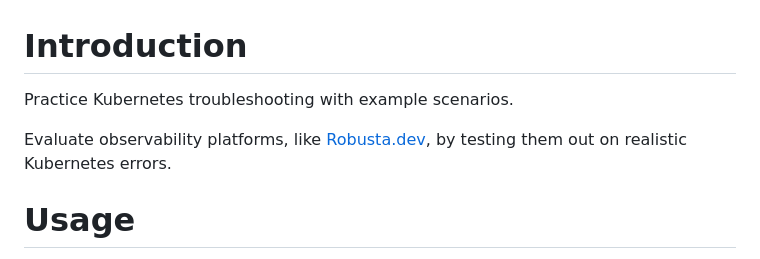
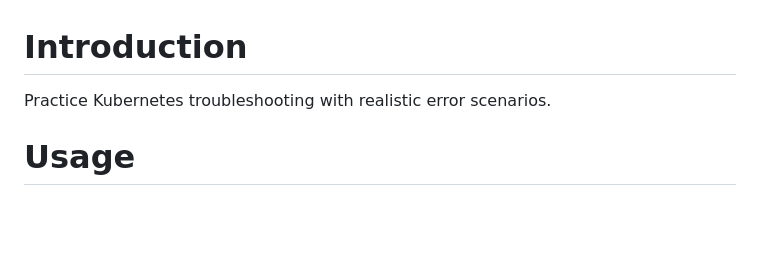
Before and after one commit to robusta-dev/kubernetes-demos, a Markdown page: README.md, the part around the change. Drawn GitHub-style; blank space fills up the shorter version.

```diff
--- a/README.md
+++ b/README.md
@@ -1,7 +1,5 @@
 # Introduction
-Practice Kubernetes troubleshooting with example scenarios.
-
-Evaluate observability platforms, like [Robusta.dev](https://home.robusta.dev/), by testing them out on realistic Kubernetes errors.
+Practice Kubernetes troubleshooting with realistic error scenarios.
 
 # Usage
 Run various `kubectl apply` commands. To cleanup, run `kubectl delete` on the same.
```
